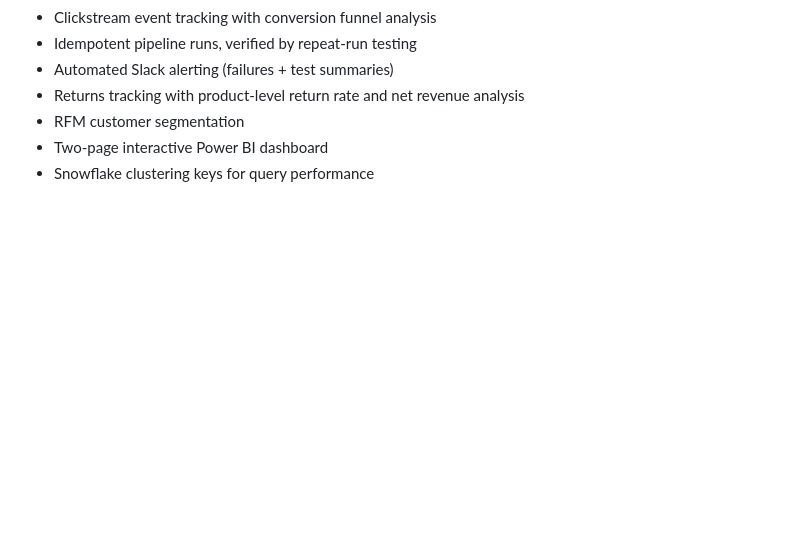
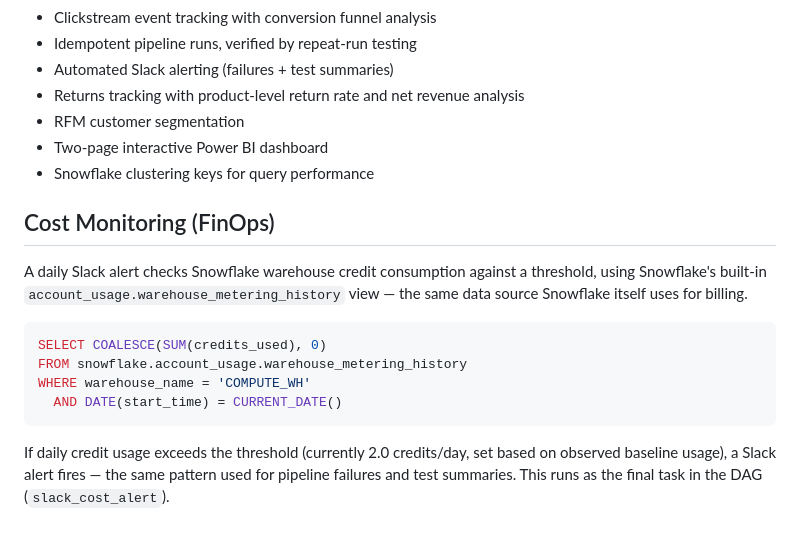
Before and after one commit to Abobakar-A/softcart-data-pipeline, a Markdown page: README.md, the part around the change. Rendered like a GitHub page; blank space fills up the shorter version.

Commit message:
Document Snowflake cost monitoring

````diff
--- a/README.md
+++ b/README.md
@@ -279,3 +279,15 @@ Airflow UI: `http://localhost:8080` (default credentials: `airflow` / `airflow`)
 - RFM customer segmentation
 - Two-page interactive Power BI dashboard
 - Snowflake clustering keys for query performance
+## Cost Monitoring (FinOps)
+
+A daily Slack alert checks Snowflake warehouse credit consumption against a threshold, using Snowflake's built-in `account_usage.warehouse_metering_history` view — the same data source Snowflake itself uses for billing.
+
+```sql
+SELECT COALESCE(SUM(credits_used), 0)
+FROM snowflake.account_usage.warehouse_metering_history
+WHERE warehouse_name = 'COMPUTE_WH'
+  AND DATE(start_time) = CURRENT_DATE()
+```
+
+If daily credit usage exceeds the threshold (currently 2.0 credits/day, set based on observed baseline usage), a Slack alert fires — the same pattern used for pipeline failures and test summaries. This runs as the final task in the DAG (`slack_cost_alert`).
````
